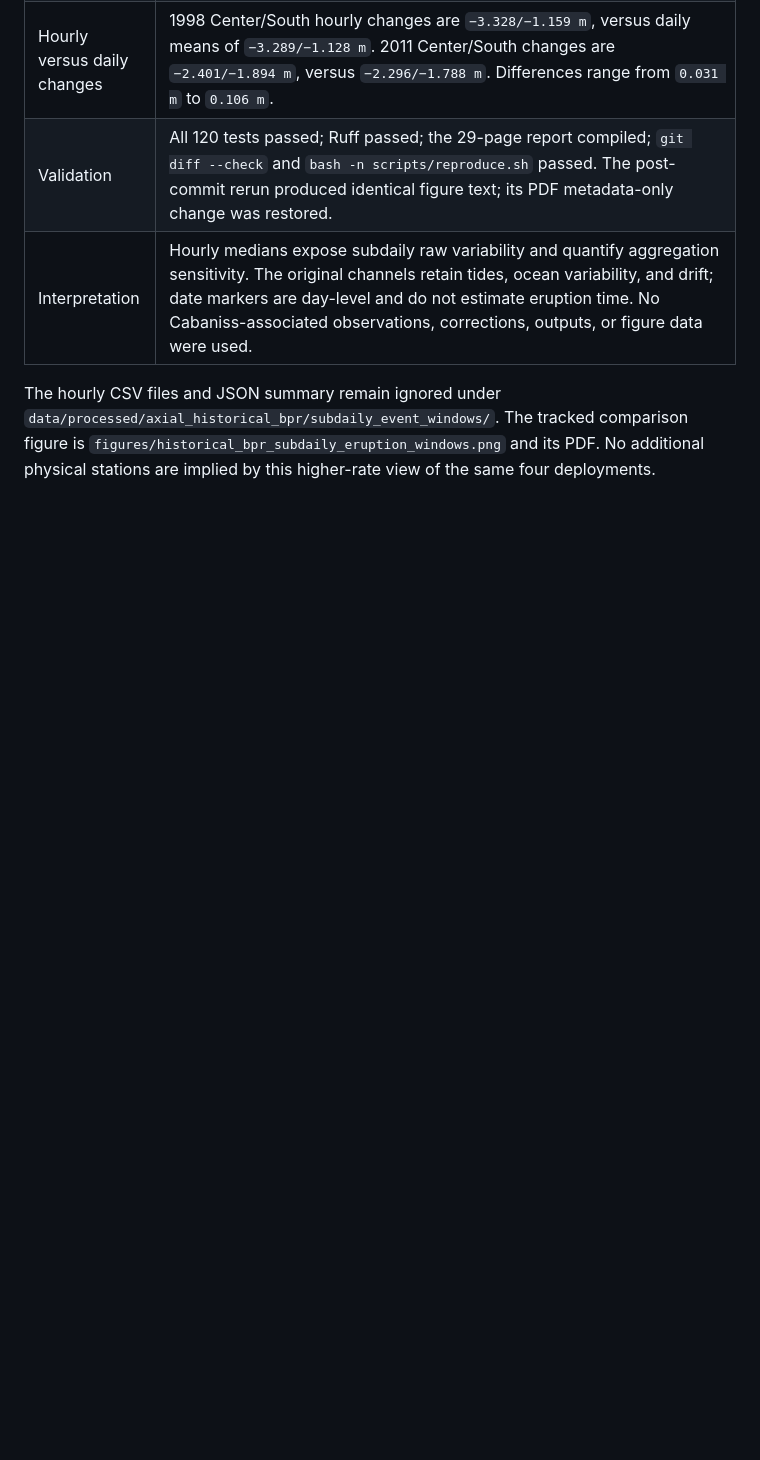
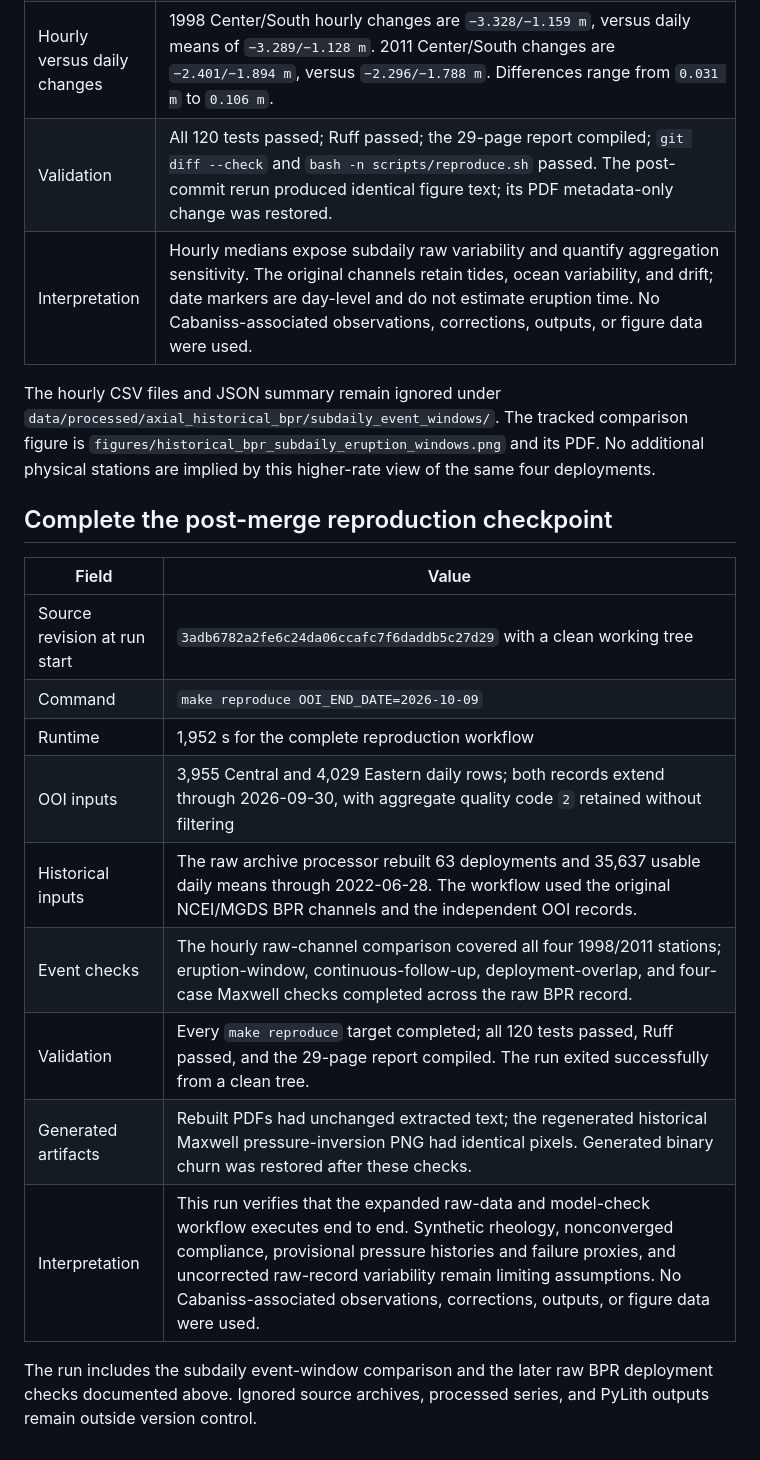
Before and after one commit to mhemmett/axial-modeling, a Markdown page: docs/run_log.md, the part around the change. Drawn GitHub-style; blank space fills up the shorter version.

Commit message:
Record the Clean October 2026 Reproduction Checkpoint

```diff
--- a/docs/run_log.md
+++ b/docs/run_log.md
@@ -1634,3 +1634,21 @@ The hourly CSV files and JSON summary remain ignored under
 comparison figure is `figures/historical_bpr_subdaily_eruption_windows.png`
 and its PDF. No additional physical stations are implied by this higher-rate
 view of the same four deployments.
+
+## Complete the post-merge reproduction checkpoint
+
+| Field | Value |
+| --- | --- |
+| Source revision at run start | `3adb6782a2fe6c24da06ccafc7f6daddb5c27d29` with a clean working tree |
+| Command | `make reproduce OOI_END_DATE=2026-10-09` |
+| Runtime | 1,952 s for the complete reproduction workflow |
+| OOI inputs | 3,955 Central and 4,029 Eastern daily rows; both records extend through 2026-09-30, with aggregate quality code `2` retained without filtering |
+| Historical inputs | The raw archive processor rebuilt 63 deployments and 35,637 usable daily means through 2022-06-28. The workflow used the original NCEI/MGDS BPR channels and the independent OOI records. |
+| Event checks | The hourly raw-channel comparison covered all four 1998/2011 stations; eruption-window, continuous-follow-up, deployment-overlap, and four-case Maxwell checks completed across the raw BPR record. |
+| Validation | Every `make reproduce` target completed; all 120 tests passed, Ruff passed, and the 29-page report compiled. The run exited successfully from a clean tree. |
+| Generated artifacts | Rebuilt PDFs had unchanged extracted text; the regenerated historical Maxwell pressure-inversion PNG had identical pixels. Generated binary churn was restored after these checks. |
+| Interpretation | This run verifies that the expanded raw-data and model-check workflow executes end to end. Synthetic rheology, nonconverged compliance, provisional pressure histories and failure proxies, and uncorrected raw-record variability remain limiting assumptions. No Cabaniss-associated observations, corrections, outputs, or figure data were used. |
+
+The run includes the subdaily event-window comparison and the later raw BPR
+deployment checks documented above. Ignored source archives, processed series,
+and PyLith outputs remain outside version control.
```
Also changed, not shown: ROADMAP.md (+8 -9 lines).
